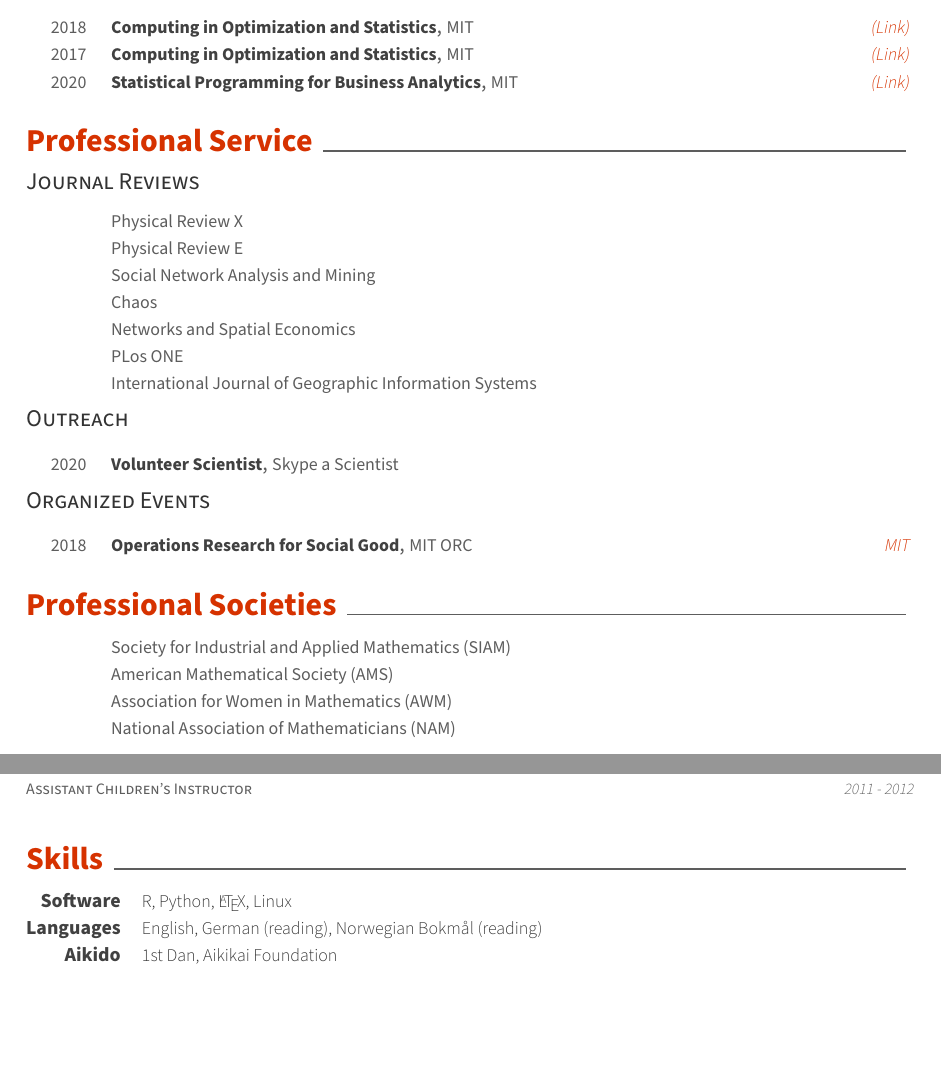
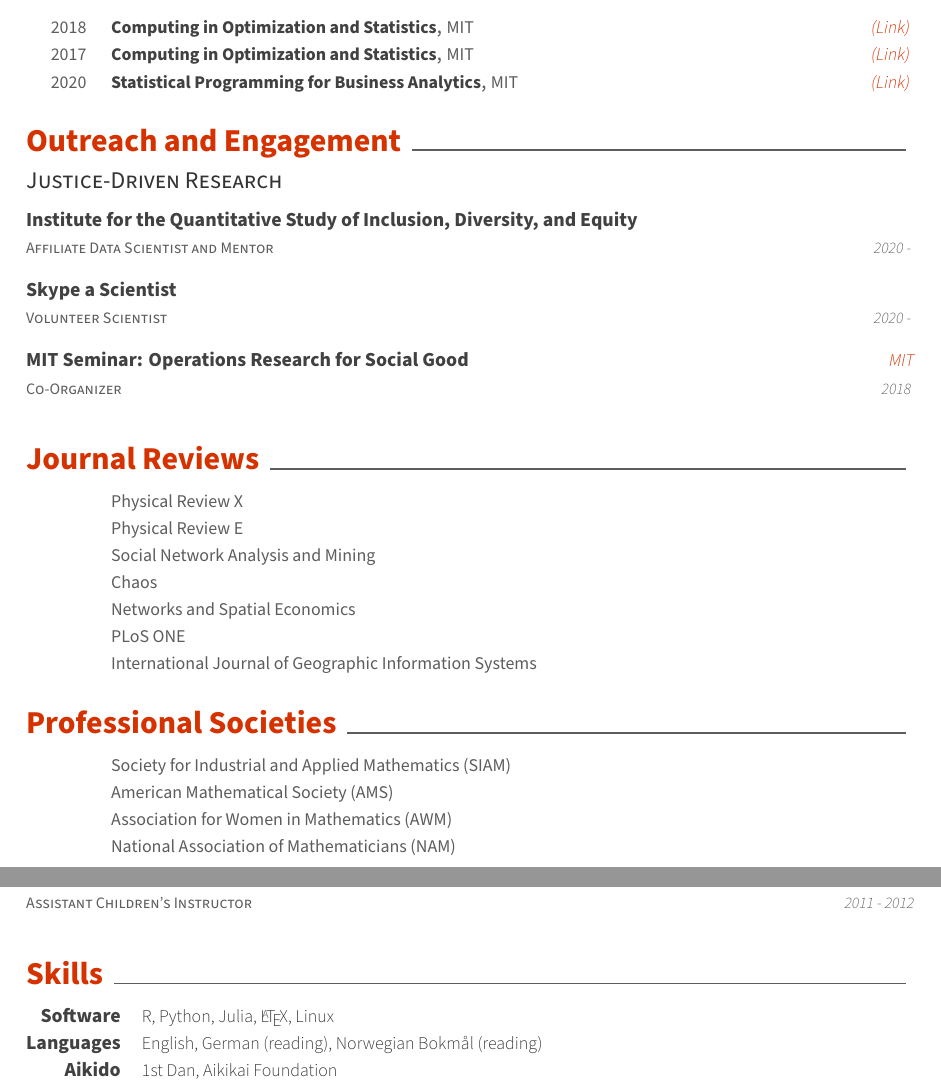
Before and after one commit to PhilChodrow/cv, a LaTeX CV (cv.tex, which reads sections/reviews.tex, sections/service.tex, sections/skills.tex): two parts of pages 3 and 4 of 4, joined at a grey line, cut so that both start at the same text, the shorter picture padded with empty space. Compiled offline with XeLaTeX.

Commit message:
various updates

```diff
--- /dev/null
+++ b/sections/reviews.tex
@@ -0,0 +1,45 @@
+\cvsection{Journal Reviews}
+
+\begin{cvhonors}
+    \cvhonor
+        {} % Talk title
+        {Physical Review X} % Venue
+        {} % Location
+        {} % Date(s)
+
+    \cvhonor
+        {} % Talk title
+        {Physical Review E} % Venue
+        {} % Location
+        {} % Date(s)
+
+    \cvhonor
+        {} % Talk title
+        {Social Network Analysis and Mining} % Venue
+        {} % Location
+        {} % Date(s)
+
+    \cvhonor
+        {} % Talk title
+        {Chaos} % Venue
+        {} % Location
+        {} % Date(s)
+
+    \cvhonor
+        {} % Talk title
+        {Networks and Spatial Economics} % Venue
+        {} % Location
+        {} % Date(s)
+
+    \cvhonor
+        {} % Talk title
+        {PLoS ONE} % Venue
+        {} % Location
+        {} % Date(s)
+
+    \cvhonor
+        {} % Talk title
+        {International Journal of Geographic Information Systems} % Venue
+        {} % Location
+        {} % Date(s)
+\end{cvhonors}
--- a/sections/service.tex
+++ b/sections/service.tex
@@ -2,75 +2,42 @@
 %-------------------------------------------------------------------------------
 %	SECTION TITLE
 %-------------------------------------------------------------------------------
-\cvsection{Professional Service}
+\cvsection{Outreach and Engagement}
 
 %-------------------------------------------------------------------------------
 %	CONTENT
 %-------------------------------------------------------------------------------
 
-\cvsubsection{Journal Reviews}
+\cvsubsection{Justice-Driven Research}
 
-\begin{cvhonors}
-    \cvhonor
-        {} % Talk title
-        {Physical Review X} % Venue
-        {} % Location
-        {} % Date(s)
+\begin{cventries}
 
-    \cvhonor
-        {} % Talk title
-        {Physical Review E} % Venue
-        {} % Location
-        {} % Date(s)
+\cventry
+    {Affiliate Data Scientist and Mentor} % Affiliation/role
+    {Institute for the Quantitative Study of Inclusion, Diversity, and Equity } % Organization/group
+    {} % Location
+    {2020 - } % Date(s)
+    {}
 
-    \cvhonor
-        {} % Talk title
-        {Social Network Analysis and Mining} % Venue
-        {} % Location
-        {} % Date(s)
+\cventry
+    {Volunteer Scientist} % Affiliation/role
+    {Skype a Scientist} % Organization/group
+    {} % Location
+    {2020 - } % Date(s)
+    {}
 
-    \cvhonor
-        {} % Talk title
-        {Chaos} % Venue
-        {} % Location
-        {} % Date(s)
+\cventry
+    {Co-Organizer} % Affiliation/role
+    {MIT Seminar: Operations Research for Social Good} % Organization/group
+    {MIT} % Location
+    {2018 } % Date(s)
+    {}
+\end{cventries}
 
-    \cvhonor
-        {} % Talk title
-        {Networks and Spatial Economics} % Venue
-        {} % Location
-        {} % Date(s)
-
-    \cvhonor
-        {} % Talk title
-        {PLos ONE} % Venue
-        {} % Location
-        {} % Date(s)
-
-    \cvhonor
-        {} % Talk title
-        {International Journal of Geographic Information Systems} % Venue
-        {} % Location
-        {} % Date(s)
-\end{cvhonors}
-
-
-\cvsubsection{Outreach}
-
-\begin{cvhonors}
-    \cvhonor
-        {Volunteer Scientist} % Talk title
-        {Skype a Scientist} % Venue
-        {} % Location
-        {2020} % Date(s)
-\end{cvhonors}
-
-
-\cvsubsection{Organized Events}
-\begin{cvhonors}
-    \cvhonor
-        {Operations Research for Social Good} % Talk title
-        {MIT ORC} % Venue
-        {MIT} % Location
-        {2018} % Date(s)
-\end{cvhonors}
+% \begin{cvhonors}
+%     \cvhonor
+%         {Affiliate Data Scientist and Mentor} % Talk title
+%         {Institute for the Quantitative Study of Inclusion, Diversity, and Equity (QSIDE)} % Venue
+%         {} % Location
+%         {2020-} % Date(s)
+% \end{cvhonors}
--- a/sections/skills.tex
+++ b/sections/skills.tex
@@ -12,7 +12,7 @@
 %---------------------------------------------------------
   \cvskill
     {Software} % Category
-    {R, Python, \LaTeX, Linux} % Skills
+    {R, Python, Julia, \LaTeX, Linux} % Skills
 
 %---------------------------------------------------------
   \cvskill
```
Also changed, not shown: cv.tex (+2 -0 lines), sections/education.tex (+1 -1 lines), cv.pdf.
